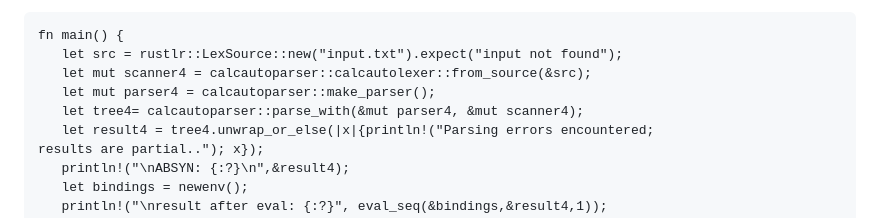
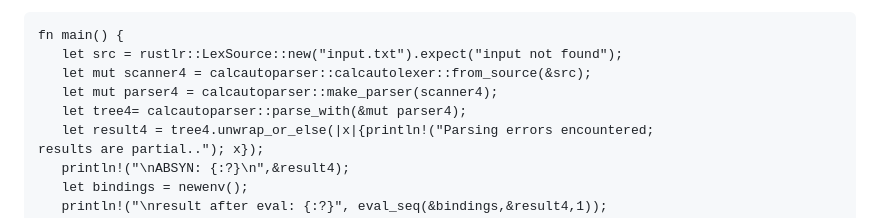
Before and after one commit to chuckcscccl/chuckcscccl.github.io, a Markdown page: rustlr_project/chapter2.md, the part around the change. Drawn GitHub-style.

```diff
--- a/rustlr_project/chapter2.md
+++ b/rustlr_project/chapter2.md
@@ -119,8 +119,8 @@ list of expressions returned.
 fn main() {
    let src = rustlr::LexSource::new("input.txt").expect("input not found");
    let mut scanner4 = calcautoparser::calcautolexer::from_source(&src);
-   let mut parser4 = calcautoparser::make_parser();
-   let tree4= calcautoparser::parse_with(&mut parser4, &mut scanner4);
+   let mut parser4 = calcautoparser::make_parser(scanner4);
+   let tree4= calcautoparser::parse_with(&mut parser4);
    let result4 = tree4.unwrap_or_else(|x|{println!("Parsing errors encountered;
 results are partial.."); x});
    println!("\nABSYN: {:?}\n",&result4);
```
Also changed, not shown: rustlr_project/chapter1.md (+38 -27 lines), rustlr_project/tutorial.md (+1 -1 lines).
